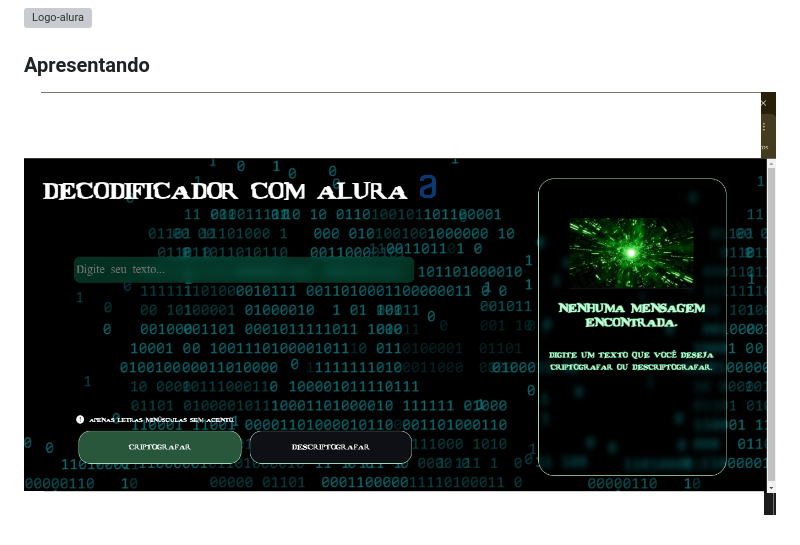
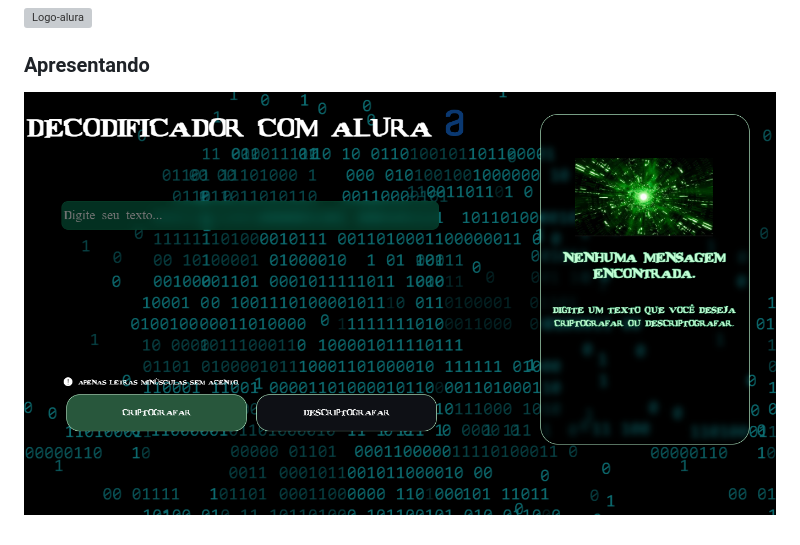
Before and after one commit to madogap/codificador-decodificador, a Markdown page: README.md, the part around the change. Drawn GitHub-style; pictures changed too: assets/style/img/apresenta.png (added), assets/style/img/apresentacao.png (deleted); grey boxes are pictures that could not be loaded.

Commit message:
WIP:Melhorando no Readme.

```diff
--- a/README.md
+++ b/README.md
@@ -41,4 +41,4 @@ Técnologias e recursos utilizados.
 
 ### Apresentando
 
-![Apresemtacao](/assets/style/img/apresentacao.png "Hover text")
+![Apresenta](/assets/style/img/apresenta.png "Hover text")
```
